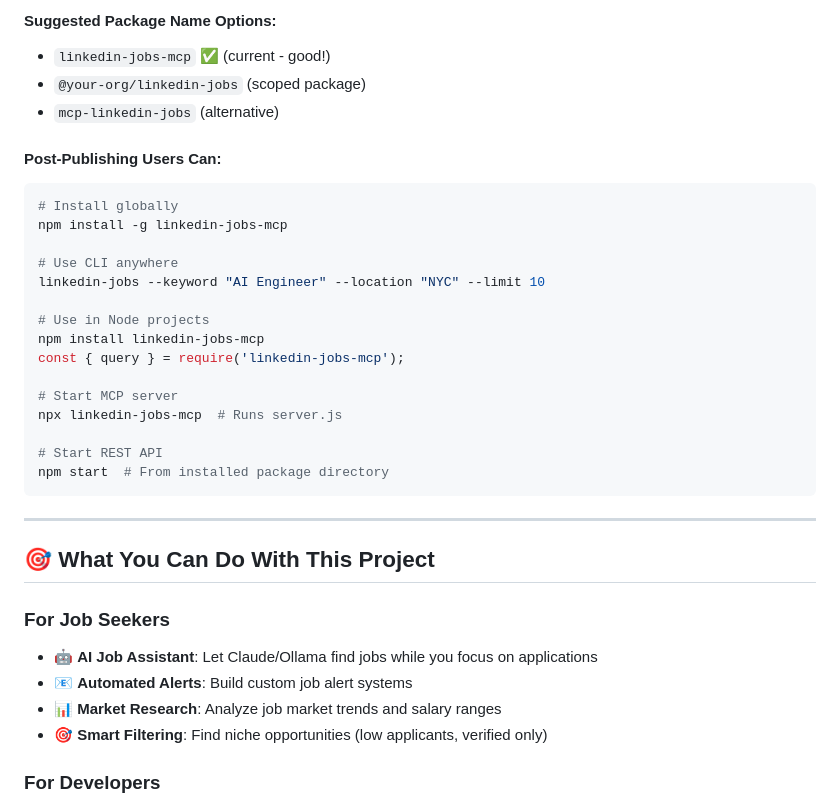
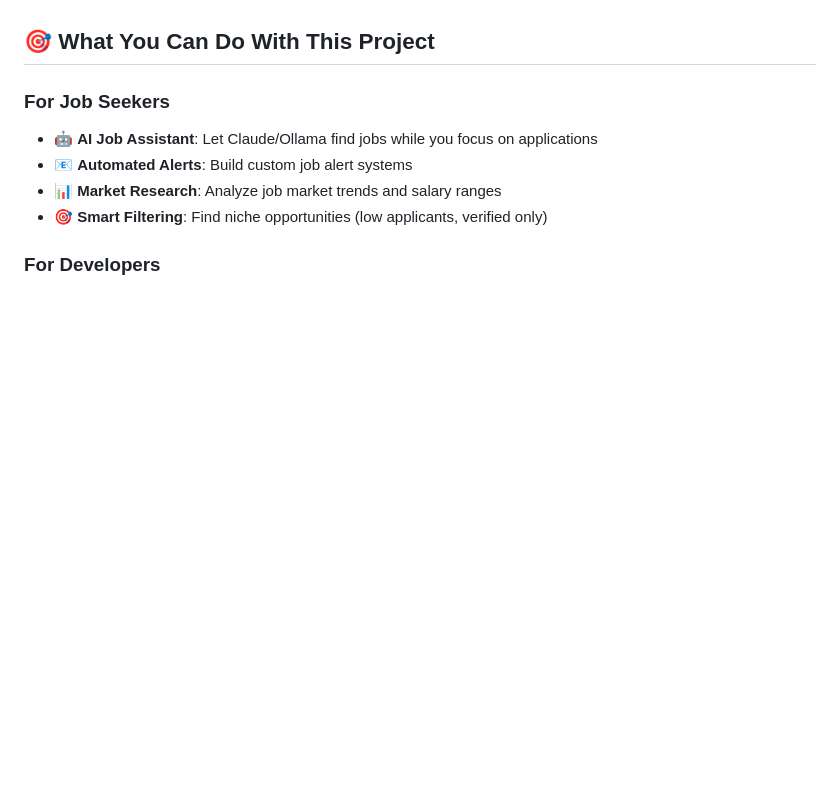
Before and after one commit to GhoshSrinjoy/linkedin-job-mcp, a Markdown page: README.md, the part around one of its changes. Rendered like a GitHub page; blank space fills up the shorter version.

````diff
--- a/README.md
+++ b/README.md
@@ -206,28 +143,3 @@ npm install linkedin-jobs-mcp
-#### Suggested Package Name Options:
-- `linkedin-jobs-mcp` ✅ (current - good!)
-- `@your-org/linkedin-jobs` (scoped package)
-- `mcp-linkedin-jobs` (alternative)
-
-#### Post-Publishing Users Can:
-```bash
-# Install globally
-npm install -g linkedin-jobs-mcp
-
-# Use CLI anywhere
-linkedin-jobs --keyword "AI Engineer" --location "NYC" --limit 10
-
-# Use in Node projects
-npm install linkedin-jobs-mcp
-const { query } = require('linkedin-jobs-mcp');
-
-# Start MCP server
-npx linkedin-jobs-mcp  # Runs server.js
-
-# Start REST API
-npm start  # From installed package directory
-```
-
----
 
 ## 🎯 What You Can Do With This Project
 
````
Also changed, not shown: other parts of README.md (+0 -63 lines).
